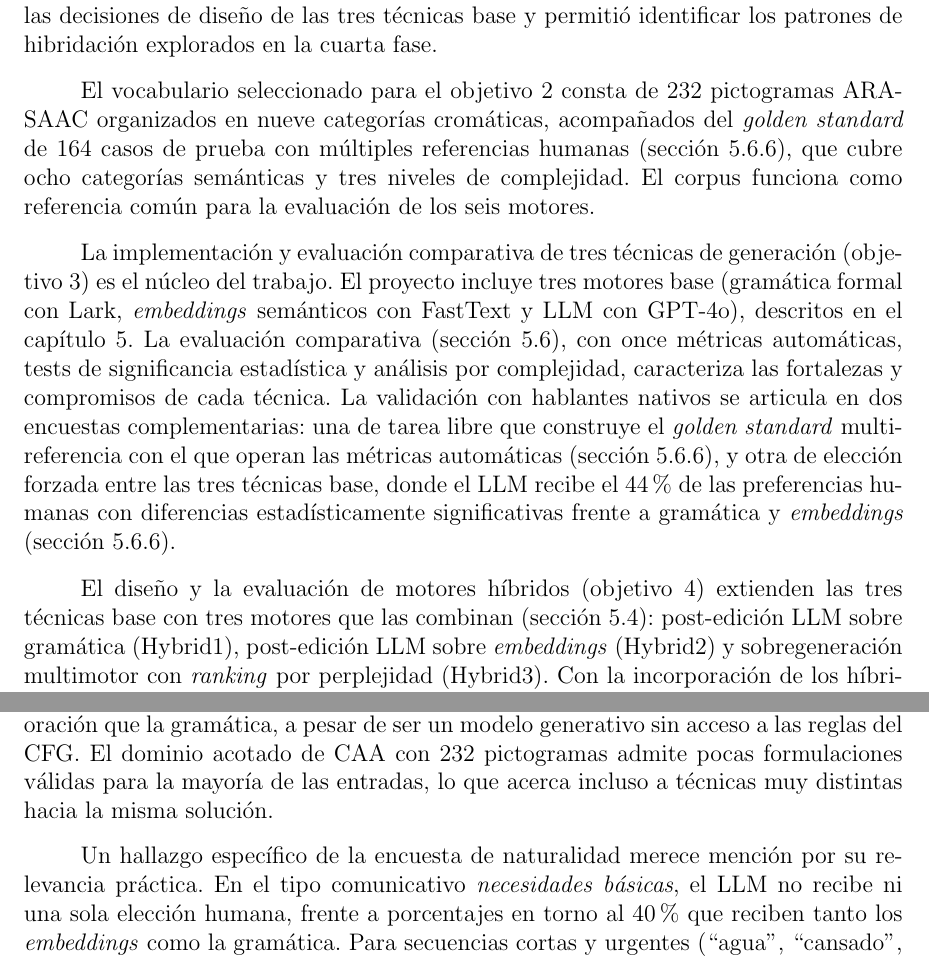
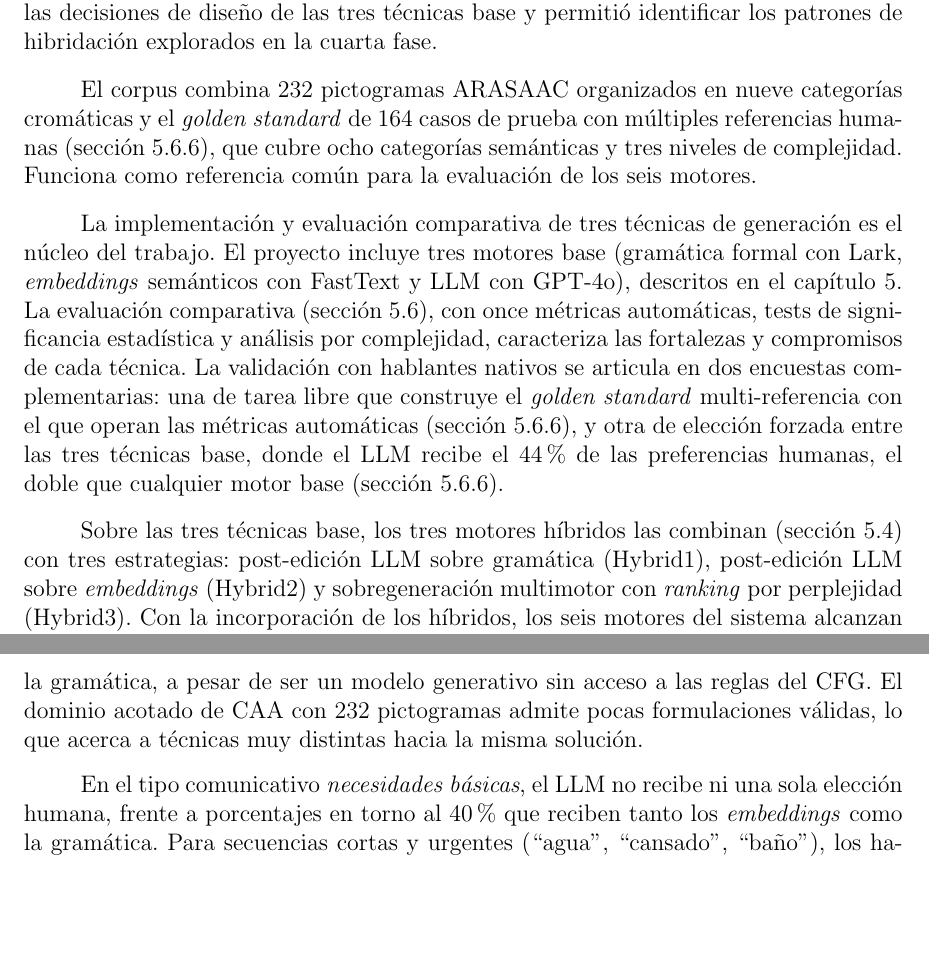
Before and after one commit to Lagaress/tfg-memory, a LaTeX document (main.tex, which reads sections/epilogue/conclusions.tex): two parts of pages 87 and 89 of 125, joined at a grey line, cut so that both start at the same text, the shorter picture padded with empty space. Compiled offline with pdfLaTeX.

Commit message:
Apply audit findings to "Conclusiones" chapter
Round of fixes from the full chapter audit:

- Reduce the checklist effect in "Objetivos alcanzados" by dropping the
  intermediate "(objetivo N)" tags from objectives 2-5 and varying the
  openers of objectives 2 and 4 from "El + abstract noun + de" patterns
  to concrete subjects ("El corpus combina...", "Sobre las tres
  tecnicas base, los tres motores hibridos..."). Anchors stay on
  objectives 1 and 6.
- Drop the AI-flavored adjectives "instructivo" and "revelador" in
  "Lecciones aprendidas" so the negative-result and convergence
  paragraphs read as findings, not as evaluative announcements.
- Drop the "Un hallazgo especifico... merece mencion por su relevancia
  practica" formulaic announcement so the necesidades-basicas paragraph
  enters directly through the data.
- In the objective 3 paragraph, swap the redundant "diferencias
  estadisticamente significativas" clause for "el doble que cualquier
  motor base", leaving the statistical detail exclusively in the
  "Lecciones aprendidas" paragraph.
- Drop the closing redirection "Las cifras concretas... se recogen en
  la seccion..." at the end of the first paragraph of "Lecciones
  aprendidas"; the comparative section is already cited inline earlier.
- Trim "para la mayoria de las entradas" and "incluso" from the
  convergence paragraph to remove filler.
- Replace \texttt{DeepESP/gpt2-spanish} with \textit{gpt2-spanish} and
  the corresponding ~\cite{deepesp2019gpt2spanish} so the model name
  follows the project convention for naming models.
- Reformulate the opening of the voice-personalization paragraph in
  "Trabajo futuro" to drop the redundant recap of the TTS architecture
  and enter directly through the limitation that motivates the line.

Co-Authored-By: Claude Opus 4.7 (1M context) <noreply@anthropic.com>

```diff
--- a/sections/epilogue/conclusions.tex
+++ b/sections/epilogue/conclusions.tex
@@ -6,9 +6,9 @@ El objetivo principal de este proyecto era desarrollar una aplicación que permi
 
 En el capítulo~\ref{cap:contexto} se aborda el estado del arte (objetivo 1): se revisan los sistemas SAAC existentes, las técnicas de generación de lenguaje natural aplicadas a CAA y los trabajos previos en la intersección entre pictogramas y NLG. Esta revisión fundamentó las decisiones de diseño de las tres técnicas base y permitió identificar los patrones de hibridación explorados en la cuarta fase.
 
-El vocabulario seleccionado para el objetivo 2 consta de 232 pictogramas ARASAAC organizados en nueve categorías cromáticas, acompañados del \textit{golden standard} de 164 casos de prueba con múltiples referencias humanas (sección~\ref{sec:eval-golden}), que cubre ocho categorías semánticas y tres niveles de complejidad. El corpus funciona como referencia común para la evaluación de los seis motores.
+El corpus combina 232 pictogramas ARASAAC organizados en nueve categorías cromáticas y el \textit{golden standard} de 164 casos de prueba con múltiples referencias humanas (sección~\ref{sec:eval-golden}), que cubre ocho categorías semánticas y tres niveles de complejidad. Funciona como referencia común para la evaluación de los seis motores.
 
-La implementación y evaluación comparativa de tres técnicas de generación (objetivo 3) es el núcleo del trabajo. El proyecto incluye tres motores base (gramática formal con Lark, \textit{embeddings} semánticos con FastText y LLM con GPT-4o), descritos en el capítulo~\ref{ch:generacion-oraciones}. La evaluación comparativa (sección~\ref{ch:evaluacion-comparativa}), con once métricas automáticas, tests de significancia estadística y análisis por complejidad, caracteriza las fortalezas y compromisos de cada técnica. La validación con hablantes nativos se articula en dos encuestas complementarias: una de tarea libre que construye el \textit{golden standard} multi-referencia con el que operan las métricas automáticas (sección~\ref{sec:eval-golden}), y otra de elección forzada entre las tres técnicas base, donde el LLM recibe el 44\% de las preferencias humanas con diferencias estadísticamente significativas frente a gramática y \textit{embeddings} (sección~\ref{sec:eval-naturalidad}).
+La implementación y evaluación comparativa de tres técnicas de generación es el núcleo del trabajo. El proyecto incluye tres motores base (gramática formal con Lark, \textit{embeddings} semánticos con FastText y LLM con GPT-4o), descritos en el capítulo~\ref{ch:generacion-oraciones}. La evaluación comparativa (sección~\ref{ch:evaluacion-comparativa}), con once métricas automáticas, tests de significancia estadística y análisis por complejidad, caracteriza las fortalezas y compromisos de cada técnica. La validación con hablantes nativos se articula en dos encuestas complementarias: una de tarea libre que construye el \textit{golden standard} multi-referencia con el que operan las métricas automáticas (sección~\ref{sec:eval-golden}), y otra de elección forzada entre las tres técnicas base, donde el LLM recibe el 44\% de las preferencias humanas, el doble que cualquier motor base (sección~\ref{sec:eval-naturalidad}).
 
-El diseño y la evaluación de motores híbridos (objetivo 4) extienden las tres técnicas base con tres motores que las combinan (sección~\ref{ch:hibridacion}): post-edición LLM sobre gramática (Hybrid1), post-edición LLM sobre \textit{embeddings} (Hybrid2) y sobregeneración multimotor con \textit{ranking} por perplejidad (Hybrid3). Con la incorporación de los híbridos, los seis motores del sistema alcanzan una tasa de éxito del 100\% y una cobertura de pictogramas entre el 96\% y el 99\%.
+Sobre las tres técnicas base, los tres motores híbridos las combinan (sección~\ref{ch:hibridacion}) con tres estrategias: post-edición LLM sobre gramática (Hybrid1), post-edición LLM sobre \textit{embeddings} (Hybrid2) y sobregeneración multimotor con \textit{ranking} por perplejidad (Hybrid3). Con la incorporación de los híbridos, los seis motores del sistema alcanzan una tasa de éxito del 100\% y una cobertura de pictogramas entre el 96\% y el 99\%.
 
@@ -28,7 +28,7 @@ Hybrid3 es un resultado negativo instructivo. Su diseño (sobregeneración con t
 
-La convergencia entre motores ha sido un hallazgo transversal revelador. En 113 de los 164 casos del \textit{golden standard}, el LLM genera de forma independiente la misma oración que la gramática, a pesar de ser un modelo generativo sin acceso a las reglas del CFG. El dominio acotado de CAA con 232 pictogramas admite pocas formulaciones válidas para la mayoría de las entradas, lo que acerca incluso a técnicas muy distintas hacia la misma solución.
+La convergencia entre motores ha sido un hallazgo transversal. En 113 de los 164 casos del \textit{golden standard}, el LLM genera de forma independiente la misma oración que la gramática, a pesar de ser un modelo generativo sin acceso a las reglas del CFG. El dominio acotado de CAA con 232 pictogramas admite pocas formulaciones válidas, lo que acerca a técnicas muy distintas hacia la misma solución.
 
-Un hallazgo específico de la encuesta de naturalidad merece mención por su relevancia práctica. En el tipo comunicativo \textit{necesidades básicas}, el LLM no recibe ni una sola elección humana, frente a porcentajes en torno al 40\% que reciben tanto los \textit{embeddings} como la gramática. Para secuencias cortas y urgentes (``agua'', ``cansado'', ``baño''), los hablantes prefieren la formulación directa de los motores deterministas a la reformulación neuronal. Una arquitectura de producción puede enrutar según el tipo de secuencia: el LLM como motor general, la gramática para enunciados donde la economía expresiva importa más que la elaboración sintáctica.
+En el tipo comunicativo \textit{necesidades básicas}, el LLM no recibe ni una sola elección humana, frente a porcentajes en torno al 40\% que reciben tanto los \textit{embeddings} como la gramática. Para secuencias cortas y urgentes (``agua'', ``cansado'', ``baño''), los hablantes prefieren la formulación directa de los motores deterministas a la reformulación neuronal. Una arquitectura de producción puede enrutar según el tipo de secuencia: el LLM como motor general, la gramática para enunciados donde la economía expresiva importa más que la elaboración sintáctica.
 
 \section{Trabajo futuro}
 
```
Also changed, not shown: sections/epilogue/conclusions.tex (10 more changed lines).
